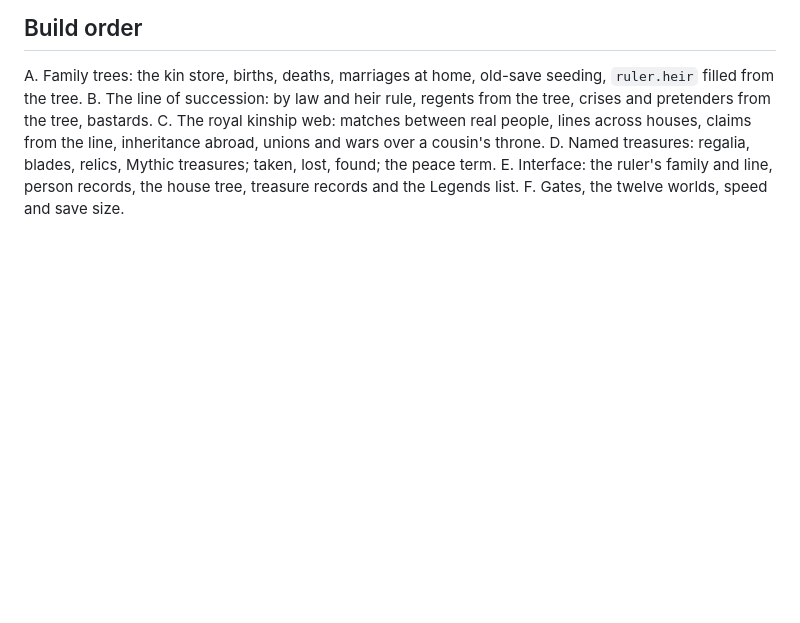
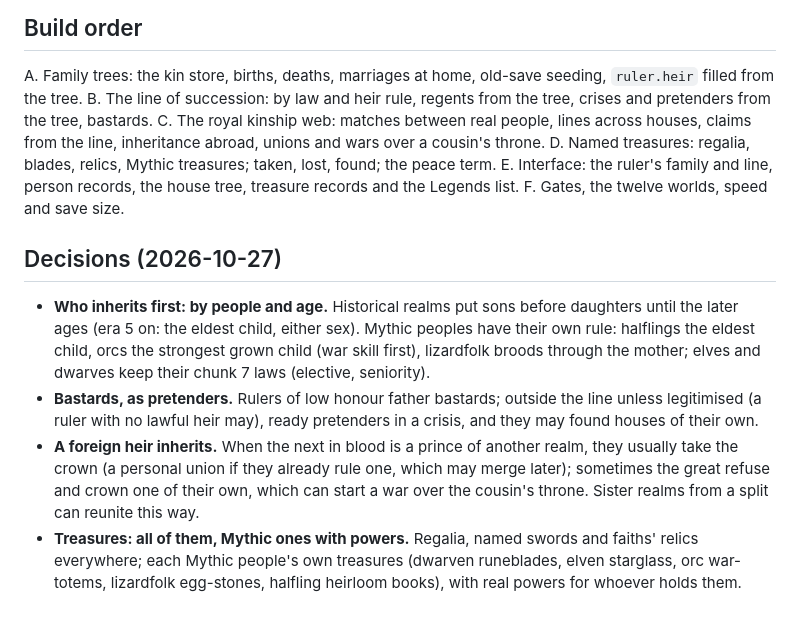
Before and after one commit to MagitekZed/atlas-of-ages, a Markdown page: docs/design/dynasties.md, the part around the change. Drawn GitHub-style; blank space fills up the shorter version.

Commit message:
Dynasties: decisions
Co-Authored-By: Claude Opus 5.5 <noreply@anthropic.com>

```diff
--- a/docs/design/dynasties.md
+++ b/docs/design/dynasties.md
@@ -234,3 +234,21 @@ D. Named treasures: regalia, blades, relics, Mythic treasures; taken, lost, foun
 E. Interface: the ruler's family and line, person records, the house tree, treasure records and
    the Legends list.
 F. Gates, the twelve worlds, speed and save size.
+
+## Decisions (2026-10-27)
+
+- **Who inherits first: by people and age.** Historical realms put sons before daughters until
+  the later ages (era 5 on: the eldest child, either sex). Mythic peoples have their own rule:
+  halflings the eldest child, orcs the strongest grown child (war skill first), lizardfolk broods
+  through the mother; elves and dwarves keep their chunk 7 laws (elective, seniority).
+- **Bastards, as pretenders.** Rulers of low honour father bastards; outside the line unless
+  legitimised (a ruler with no lawful heir may), ready pretenders in a crisis, and they may found
+  houses of their own.
+- **A foreign heir inherits.** When the next in blood is a prince of another realm, they usually
+  take the crown (a personal union if they already rule one, which may merge later); sometimes
+  the great refuse and crown one of their own, which can start a war over the cousin's throne.
+  Sister realms from a split can reunite this way.
+- **Treasures: all of them, Mythic ones with powers.** Regalia, named swords and faiths' relics
+  everywhere; each Mythic people's own treasures (dwarven runeblades, elven starglass, orc
+  war-totems, lizardfolk egg-stones, halfling heirloom books), with real powers for whoever
+  holds them.
```
